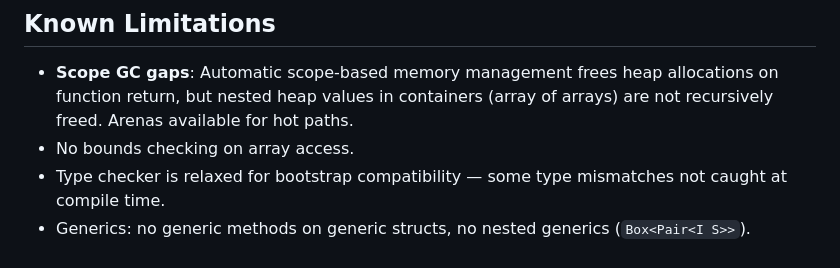
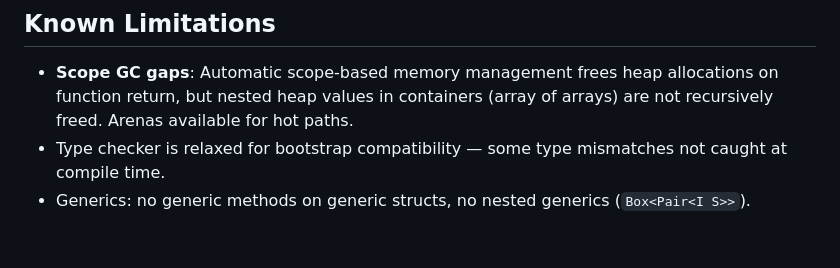
Before and after one commit to sans-language/sans, a Markdown page: README.md, the part around the change. GitHub-like rendering.

Commit message:
docs: remove stale 'no bounds checking' limitation
Array access has had bounds checking in codegen since the self-hosted
compiler (checks 0 <= index < len via LLVM IR branch).

Co-Authored-By: Claude Opus 4.6 (1M context) <noreply@anthropic.com>

```diff
--- a/README.md
+++ b/README.md
@@ -151,6 +151,5 @@ See [CONTRIBUTING.md](CONTRIBUTING.md) for how to set up the development environ
 ## Known Limitations
 
 - **Scope GC gaps**: Automatic scope-based memory management frees heap allocations on function return, but nested heap values in containers (array of arrays) are not recursively freed. Arenas available for hot paths.
-- No bounds checking on array access.
 - Type checker is relaxed for bootstrap compatibility — some type mismatches not caught at compile time.
 - Generics: no generic methods on generic structs, no nested generics (`Box<Pair<I S>>`).
```
